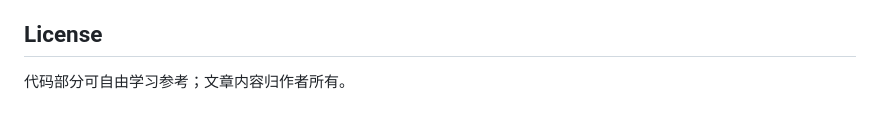
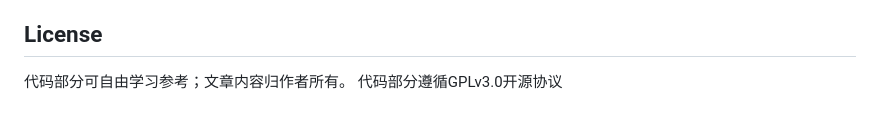
Before and after one commit to AEjunjun/CatFoxBoke, a Markdown page: README.md, the part around the change. Drawn GitHub-style.

```diff
--- a/README.md
+++ b/README.md
@@ -82,3 +82,4 @@ python generate_docs_github.py
 ## License
 
 代码部分可自由学习参考；文章内容归作者所有。
+代码部分遵循GPLv3.0开源协议
```
